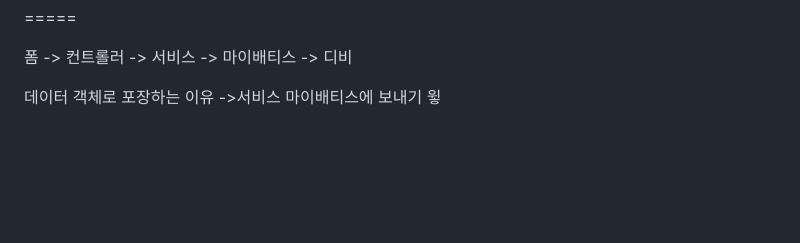
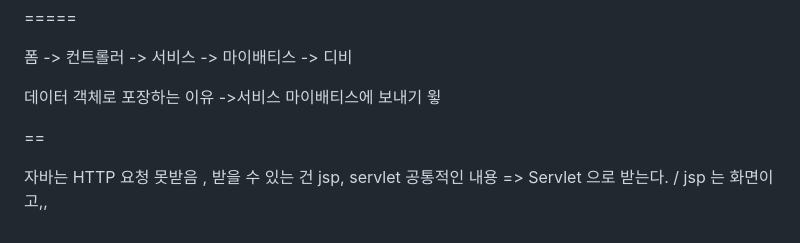
Before and after one commit to hyegyeong-kang/metanet-web-practice, a Markdown page: jQuery_Project/document/0224.md, the part around the change. GitHub-like rendering; blank space fills up the shorter version.

Commit message:
update 0224 doc

```diff
--- a/jQuery_Project/document/0224.md
+++ b/jQuery_Project/document/0224.md
@@ -115,3 +115,9 @@ include 지시자 vs. include 액션태그
 폼 -> 컨트롤러 -> 서비스 -> 마이배티스 -> 디비
 
 데이터 객체로 포장하는 이유 ->서비스 마이배티스에 보내기 윟
+
+
+==
+
+자바는 HTTP 요청 못받음 , 받을 수 있는 건 jsp, servlet
+공통적인 내용 => Servlet 으로 받는다. / jsp 는 화면이고,,
```
